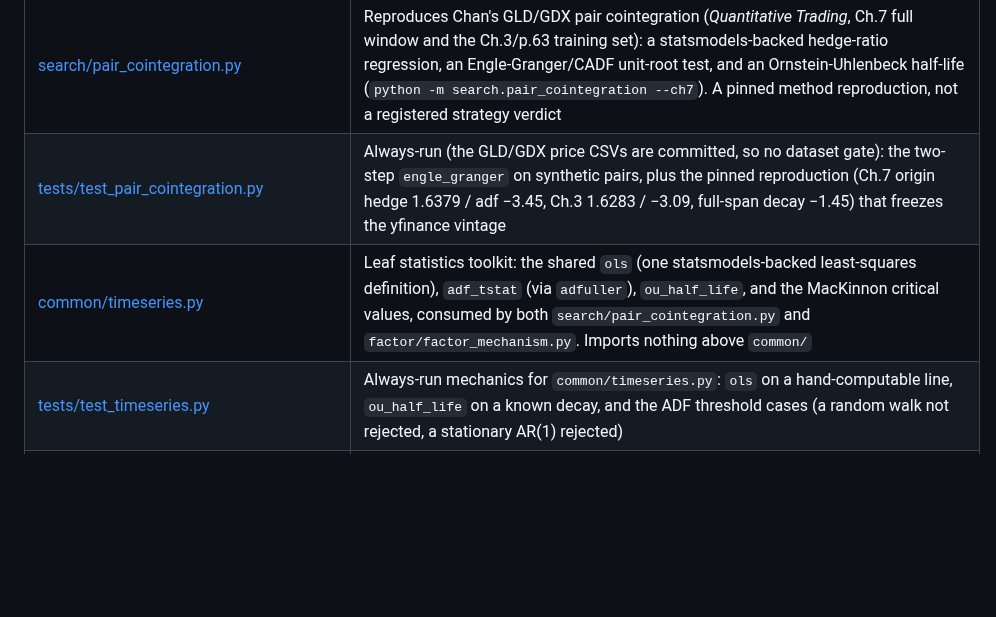
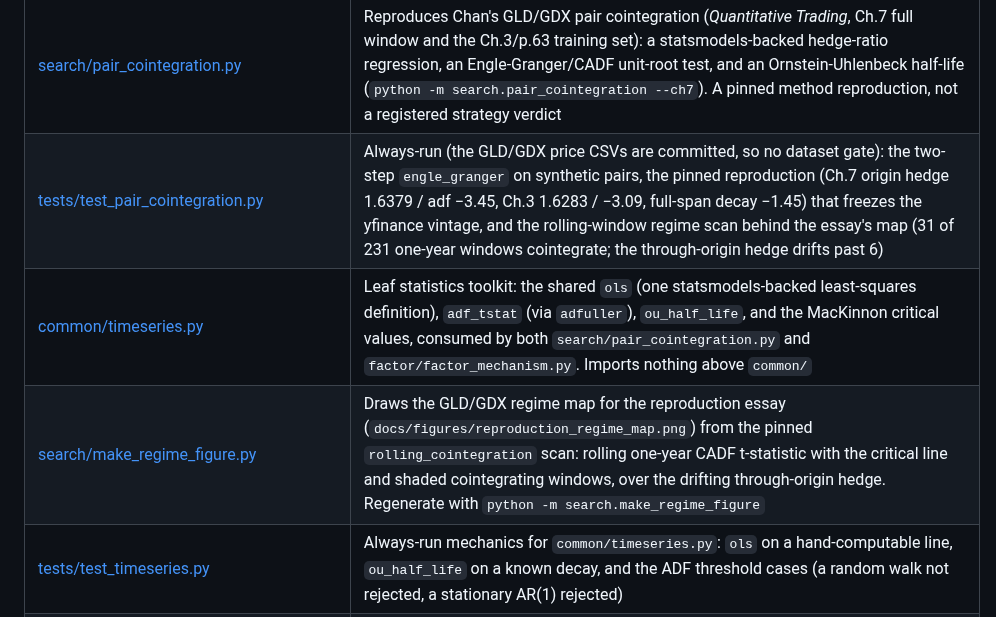
Before and after one commit to l3a0/trading-strategies, a Markdown page: README.md, the part around the change. Drawn GitHub-style; blank space fills up the shorter version.

```diff
--- a/README.md
+++ b/README.md
@@ -135,8 +135,9 @@ The code is grouped into domain packages, imported as top-level packages and run
 | [search/explorations.py](search/explorations.py) | The scout code behind the exploration log (reuses the pinned naked runs + fixed seeds), printed via `python -m search.explorations` |
 | [tests/test_explorations.py](tests/test_explorations.py) | Pins the killed scouts' key outputs (wrong-signed statistic, permutation percentile, no-memory measurement) plus always-run cycle/tagging logic |
 | [search/pair_cointegration.py](search/pair_cointegration.py) | Reproduces Chan's GLD/GDX pair cointegration (*Quantitative Trading*, Ch.7 full window and the Ch.3/p.63 training set): a statsmodels-backed hedge-ratio regression, an Engle-Granger/CADF unit-root test, and an Ornstein-Uhlenbeck half-life (`python -m search.pair_cointegration --ch7`). A pinned method reproduction, not a registered strategy verdict |
-| [tests/test_pair_cointegration.py](tests/test_pair_cointegration.py) | Always-run (the GLD/GDX price CSVs are committed, so no dataset gate): the two-step `engle_granger` on synthetic pairs, plus the pinned reproduction (Ch.7 origin hedge 1.6379 / adf −3.45, Ch.3 1.6283 / −3.09, full-span decay −1.45) that freezes the yfinance vintage |
+| [tests/test_pair_cointegration.py](tests/test_pair_cointegration.py) | Always-run (the GLD/GDX price CSVs are committed, so no dataset gate): the two-step `engle_granger` on synthetic pairs, the pinned reproduction (Ch.7 origin hedge 1.6379 / adf −3.45, Ch.3 1.6283 / −3.09, full-span decay −1.45) that freezes the yfinance vintage, and the rolling-window regime scan behind the essay's map (31 of 231 one-year windows cointegrate; the through-origin hedge drifts past 6) |
 | [common/timeseries.py](common/timeseries.py) | Leaf statistics toolkit: the shared `ols` (one statsmodels-backed least-squares definition), `adf_tstat` (via `adfuller`), `ou_half_life`, and the MacKinnon critical values, consumed by both `search/pair_cointegration.py` and `factor/factor_mechanism.py`. Imports nothing above `common/` |
+| [search/make_regime_figure.py](search/make_regime_figure.py) | Draws the GLD/GDX regime map for the reproduction essay (`docs/figures/reproduction_regime_map.png`) from the pinned `rolling_cointegration` scan: rolling one-year CADF t-statistic with the critical line and shaded cointegrating windows, over the drifting through-origin hedge. Regenerate with `python -m search.make_regime_figure` |
 | [tests/test_timeseries.py](tests/test_timeseries.py) | Always-run mechanics for `common/timeseries.py`: `ols` on a hand-computable line, `ou_half_life` on a known decay, and the ADF threshold cases (a random walk not rejected, a stationary AR(1) rejected) |
 | [docs/van_tharp_test_plan.md](docs/van_tharp_test_plan.md) | Gap analysis for testing Van Tharp's *Trade Your Way to Financial Freedom* lessons against the repo's short-vol strategies — seven measurement-infrastructure gaps (A–G) in dependency order. Design/plan only — nothing registered |
 | [docs/chan_experiments_plan.md](docs/chan_experiments_plan.md) | Reproduction plan for the worked examples in Chan's *Quantitative Trading* (rev. ed. 2021): a status tracker (Done / Ready / Buildable / Blocked) ordered by work sequence, with each experiment's book-reported figures as targets and the data each needs. The GLD/GDX cointegration is Done. The rest are pending. Plan and tracker only, nothing registered |
```
Also changed, not shown: CLAUDE.md (+2 -1 lines), docs/reproduction_lessons.md (+10 -2 lines), docs/figures/reproduction_regime_map.png (added), 4 other files.
